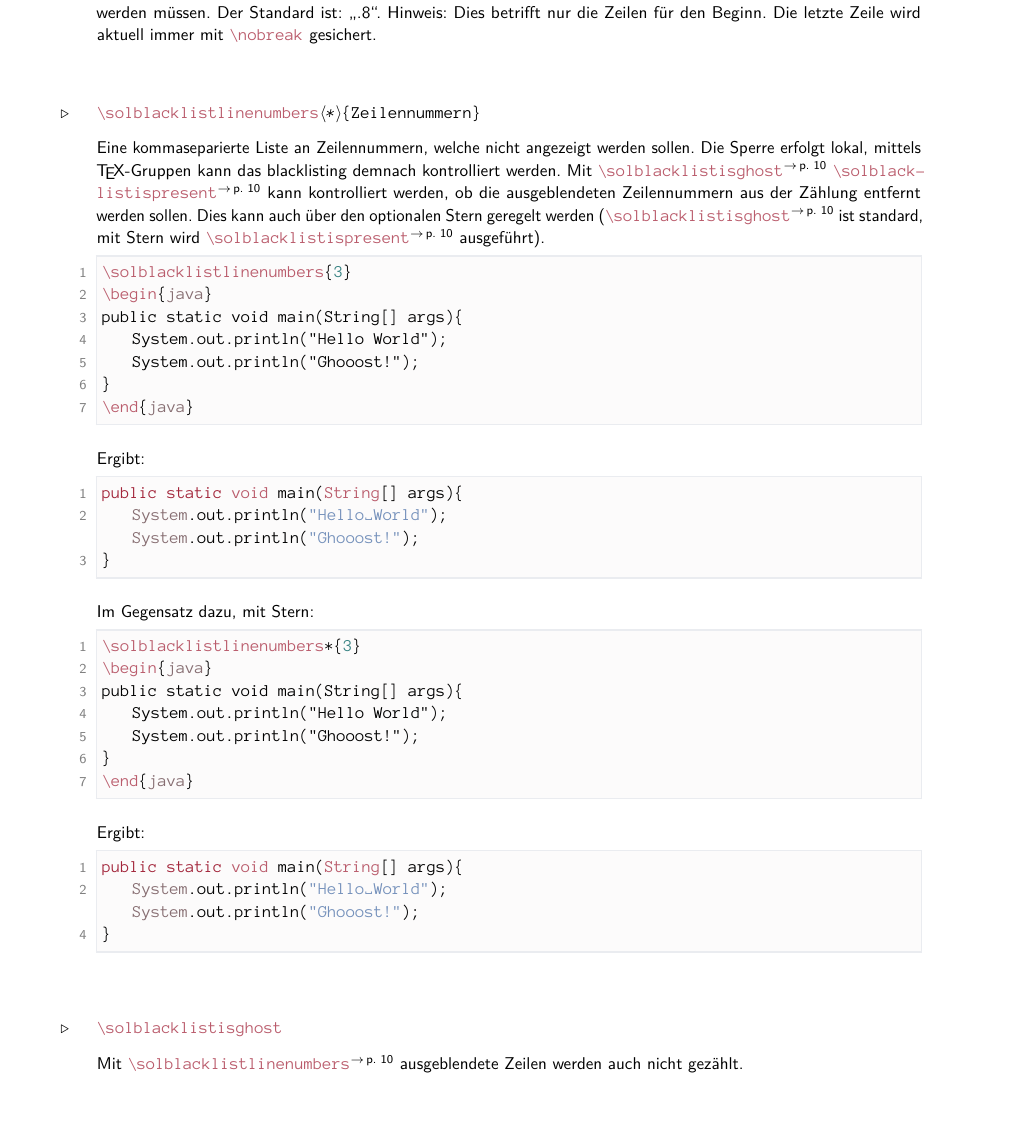
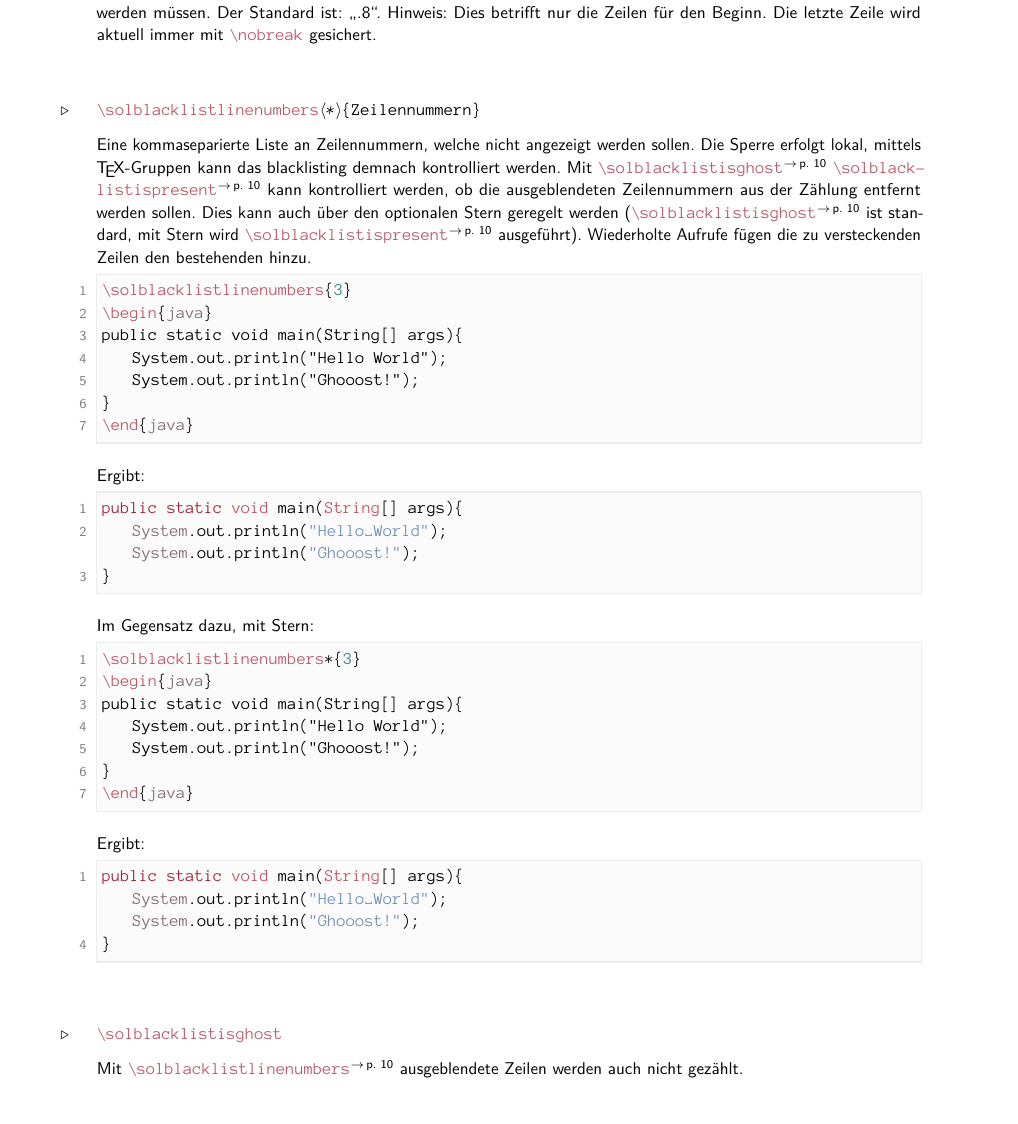
Before and after one commit to EagleoutIce/sopra-collection, a LaTeX document (sopra-listings/sopra-listings.doc.tex): part of page 10 of 14, cut so that both start at the same text. Compiled offline with pdfLaTeX; a LaTeX package or settings file that is missing is left out.

Commit message:
extend documentation and clear up

```diff
--- a/sopra-listings/sopra-listings.doc.tex
+++ b/sopra-listings/sopra-listings.doc.tex
@@ -462,7 +462,7 @@ public static int add(int a, int b){ return a + b; }
 \begin{command}{solblacklistlinenumbers}{\optStar\manArg{Zeilennummern}}
     Eine kommaseparierte Liste an Zeilennummern, welche nicht angezeigt werden sollen. Die Sperre erfolgt lokal, mittels \TeX-Gruppen kann das blacklisting demnach kontrolliert werden.
     Mit \cmdref{solblacklistisghost} \cmdref{solblacklistispresent} kann kontrolliert werden, ob die ausgeblendeten Zeilennummern aus der Zählung entfernt werden sollen.
-    Dies kann auch über den optionalen Stern geregelt werden (\cmdref{solblacklistisghost} ist standard, mit Stern wird \cmdref{solblacklistispresent} ausgeführt).
+    Dies kann auch über den optionalen Stern geregelt werden (\cmdref{solblacklistisghost} ist standard, mit Stern wird \cmdref{solblacklistispresent} ausgeführt). Wiederholte Aufrufe fügen die zu versteckenden Zeilen den bestehenden hinzu.
 \begin{latex}[morekeywords={[5]{\\solblacklistlinenumbers}}]
 \solblacklistlinenumbers{3}
 \begin{java}
@@ -492,7 +492,7 @@ public static void main(String[] args){
 \end{java}
 \end{latex}
 Ergibt: {
-\solblacklistlinenumbers*{3}
+\solblacklistlinenumbers*{2,3}
 \begin{java}
 public static void main(String[] args){
     System.out.println("Hello World");
```
